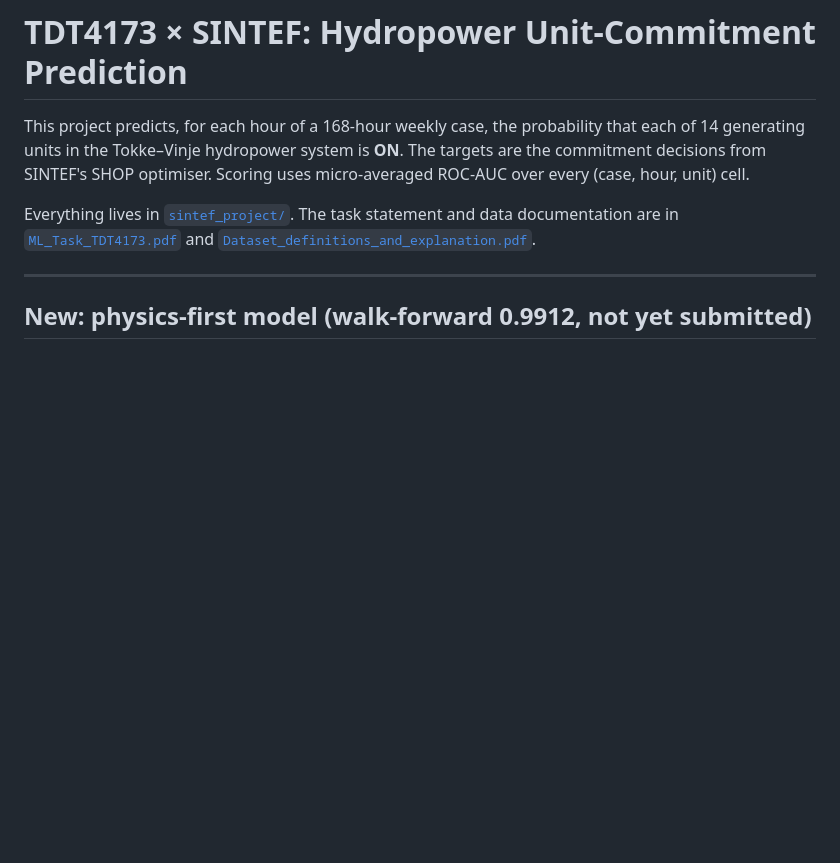
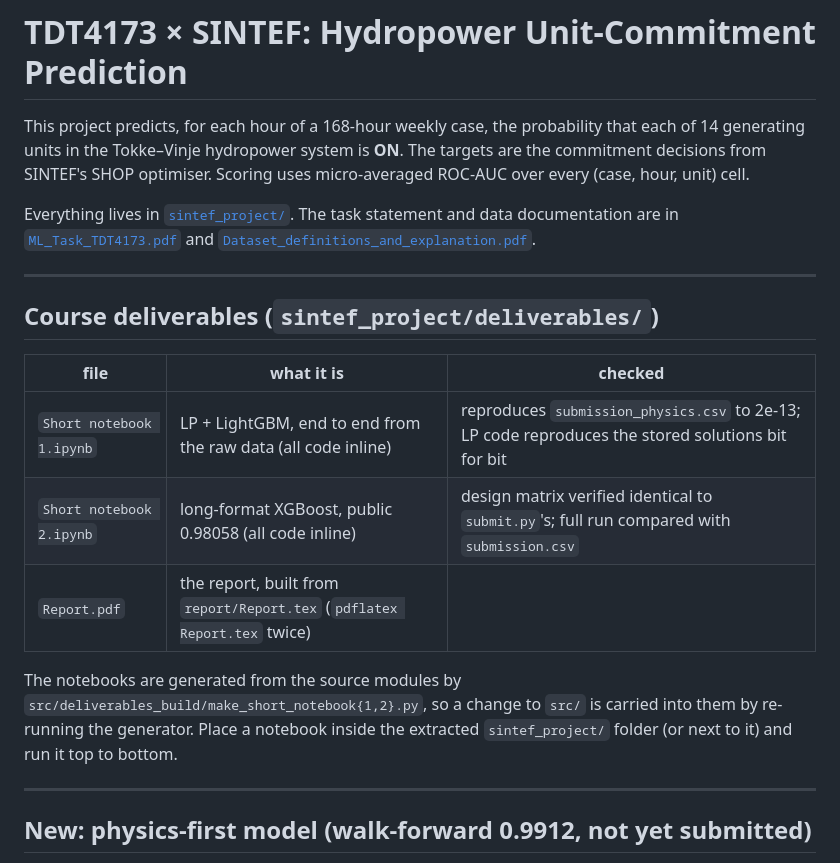
Before and after one commit to peterKlivnoy/ML_Project, a Markdown page: README.md, the part around the change. Drawn GitHub-style; blank space fills up the shorter version.

Commit message:
README: point to the course deliverables and how they were verified
Co-Authored-By: Claude Opus 5.5 <noreply@anthropic.com>
Claude-Session: https://claude.ai/code/session_01L7eDZui1LadL3GHQ9XHVUB

```diff
--- a/README.md
+++ b/README.md
@@ -8,6 +8,20 @@ decisions from SINTEF's SHOP optimiser. Scoring uses micro-averaged ROC-AUC over
 Everything lives in [`sintef_project/`](sintef_project/). The task statement and data
 documentation are in [`ML_Task_TDT4173.pdf`](sintef_project/ML_Task_TDT4173.pdf) and
 [`Dataset_definitions_and_explanation.pdf`](sintef_project/Dataset_definitions_and_explanation.pdf).
+
+---
+
+## Course deliverables (`sintef_project/deliverables/`)
+
+| file | what it is | checked |
+|---|---|---|
+| `Short notebook 1.ipynb` | LP + LightGBM, end to end from the raw data (all code inline) | reproduces `submission_physics.csv` to 2e-13; LP code reproduces the stored solutions bit for bit |
+| `Short notebook 2.ipynb` | long-format XGBoost, public 0.98058 (all code inline) | design matrix verified identical to `submit.py`'s; full run compared with `submission.csv` |
+| `Report.pdf` | the report, built from `report/Report.tex` (`pdflatex Report.tex` twice) | |
+
+The notebooks are generated from the source modules by `src/deliverables_build/make_short_notebook{1,2}.py`,
+so a change to `src/` is carried into them by re-running the generator. Place a notebook inside the
+extracted `sintef_project/` folder (or next to it) and run it top to bottom.
 
 ---
 
```
